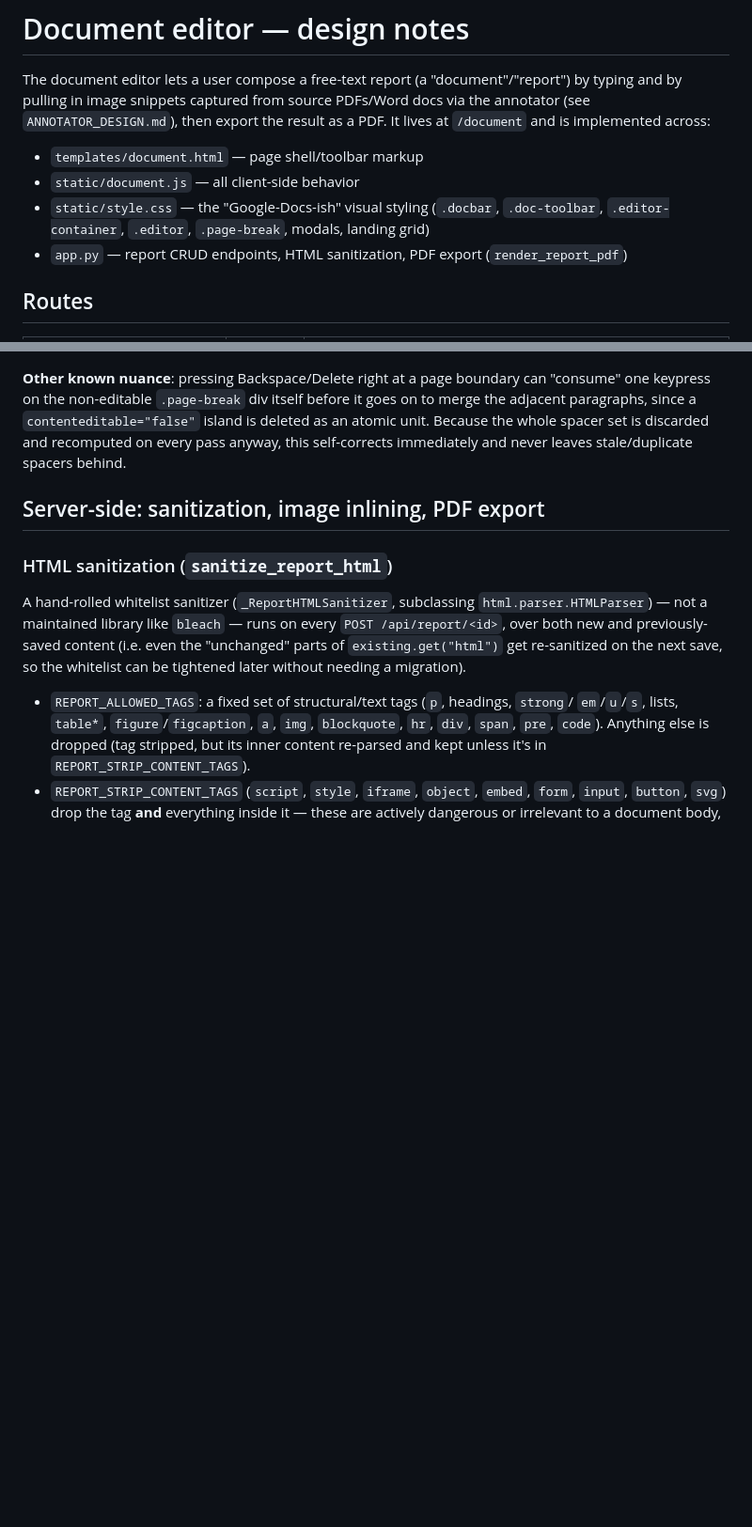
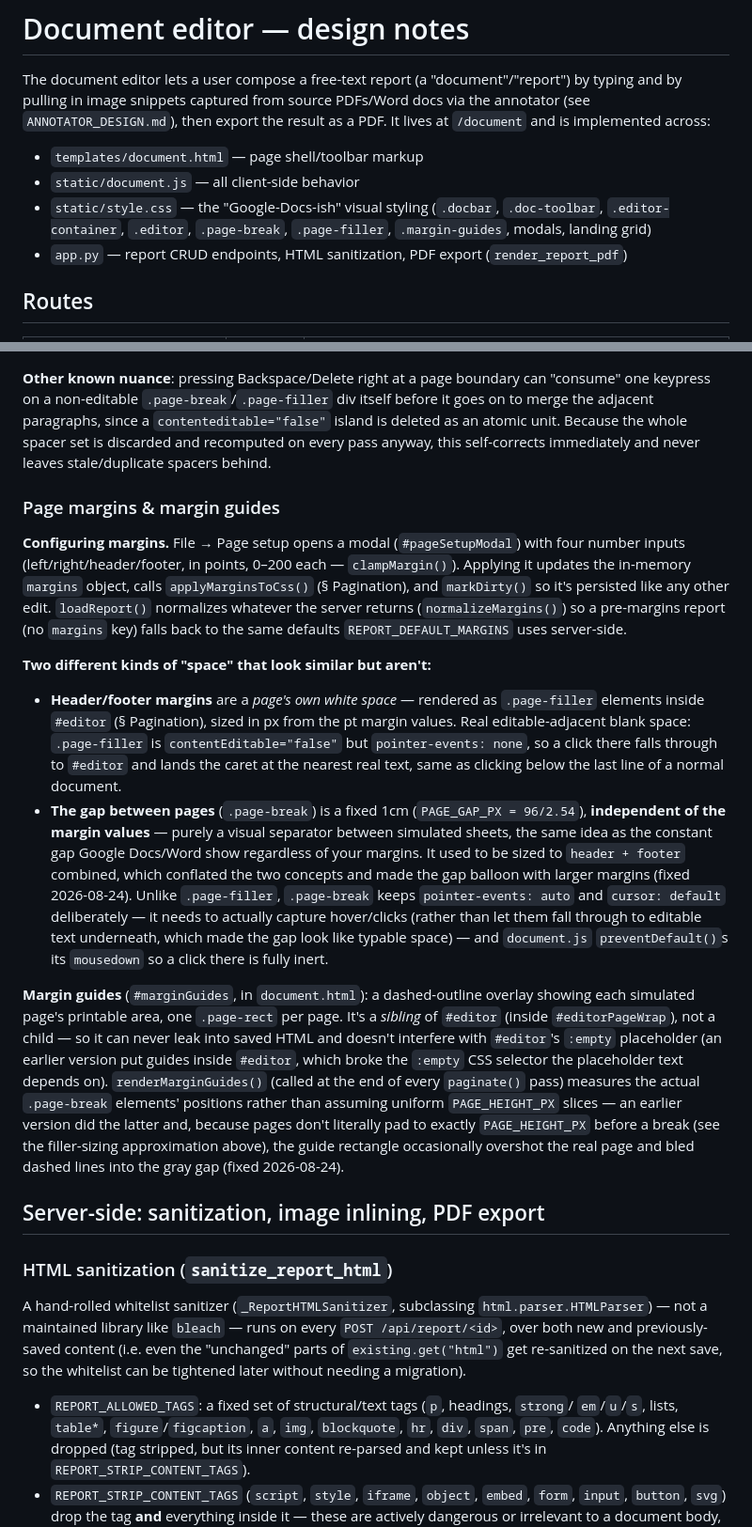
Before and after one commit to aiaioo/MedicalSafety, a Markdown page: case_manager/EDITOR_DESIGN.md, 2 parts joined by grey strips. Shown at 94% size. Drawn GitHub-style; blank space fills up the shorter version.

```diff
--- a/case_manager/EDITOR_DESIGN.md
+++ b/case_manager/EDITOR_DESIGN.md
@@ -8,7 +8,8 @@ annotator (see `ANNOTATOR_DESIGN.md`), then export the result as a PDF. It lives
 - `templates/document.html` — page shell/toolbar markup
 - `static/document.js` — all client-side behavior
 - `static/style.css` — the "Google-Docs-ish" visual styling (`.docbar`, `.doc-toolbar`,
-  `.editor-container`, `.editor`, `.page-break`, modals, landing grid)
+  `.editor-container`, `.editor`, `.page-break`, `.page-filler`, `.margin-guides`, modals,
+  landing grid)
 - `app.py` — report CRUD endpoints, HTML sanitization, PDF export (`render_report_pdf`)
 
 ## Routes
@@ -220,9 +252,47 @@ surface (see chat history 2026-08-24: user explicitly chose "block-level" fideli
 
 **Other known nuance**: pressing Backspace/Delete right at a page boundary can "consume"
-one keypress on the non-editable `.page-break` div itself before it goes on to merge the
-adjacent paragraphs, since a `contenteditable="false"` island is deleted as an atomic
-unit. Because the whole spacer set is discarded and recomputed on every pass anyway, this
-self-corrects immediately and never leaves stale/duplicate spacers behind.
+one keypress on a non-editable `.page-break`/`.page-filler` div itself before it goes on
+to merge the adjacent paragraphs, since a `contenteditable="false"` island is deleted as
+an atomic unit. Because the whole spacer set is discarded and recomputed on every pass
+anyway, this self-corrects immediately and never leaves stale/duplicate spacers behind.
+
+### Page margins & margin guides
+
+**Configuring margins.** File → Page setup opens a modal (`#pageSetupModal`) with four
+number inputs (left/right/header/footer, in points, 0–200 each — `clampMargin()`).
+Applying it updates the in-memory `margins` object, calls `applyMarginsToCss()` (§
+Pagination), and `markDirty()` so it's persisted like any other edit. `loadReport()`
+normalizes whatever the server returns (`normalizeMargins()`) so a pre-margins report
+(no `margins` key) falls back to the same defaults `REPORT_DEFAULT_MARGINS` uses
+server-side.
+
+**Two different kinds of "space" that look similar but aren't:**
+- **Header/footer margins** are a *page's own white space* — rendered as `.page-filler`
+  elements inside `#editor` (§ Pagination), sized in px from the pt margin values. Real
+  editable-adjacent blank space: `.page-filler` is `contentEditable="false"` but
+  `pointer-events: none`, so a click there falls through to `#editor` and lands the caret
+  at the nearest real text, same as clicking below the last line of a normal document.
+- **The gap between pages** (`.page-break`) is a fixed 1cm (`PAGE_GAP_PX = 96/2.54`),
+  **independent of the margin values** — purely a visual separator between simulated
+  sheets, the same idea as the constant gap Google Docs/Word show regardless of your
+  margins. It used to be sized to `header + footer` combined, which conflated the two
+  concepts and made the gap balloon with larger margins (fixed 2026-08-24). Unlike
+  `.page-filler`, `.page-break` keeps `pointer-events: auto` and `cursor: default`
+  deliberately — it needs to actually capture hover/clicks (rather than let them fall
+  through to editable text underneath, which made the gap look like typable space) — and
+  `document.js` `preventDefault()`s its `mousedown` so a click there is fully inert.
+
+**Margin guides** (`#marginGuides`, in `document.html`): a dashed-outline overlay showing
+each simulated page's printable area, one `.page-rect` per page. It's a *sibling* of
+`#editor` (inside `#editorPageWrap`), not a child — so it can never leak into saved HTML
+and doesn't interfere with `#editor`'s `:empty` placeholder (an earlier version put guides
+inside `#editor`, which broke the `:empty` CSS selector the placeholder text depends on).
+`renderMarginGuides()` (called at the end of every `paginate()` pass) measures the actual
+`.page-break` elements' positions rather than assuming uniform `PAGE_HEIGHT_PX` slices —
+an earlier version did the latter and, because pages don't literally pad to exactly
+`PAGE_HEIGHT_PX` before a break (see the filler-sizing approximation above), the guide
+rectangle occasionally overshot the real page and bled dashed lines into the gray gap
+(fixed 2026-08-24).
 
 ## Server-side: sanitization, image inlining, PDF export
 
```
Also changed, not shown: other parts of case_manager/EDITOR_DESIGN.md (+96 -56 lines).
